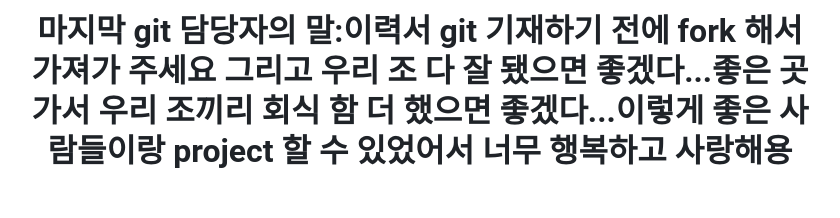
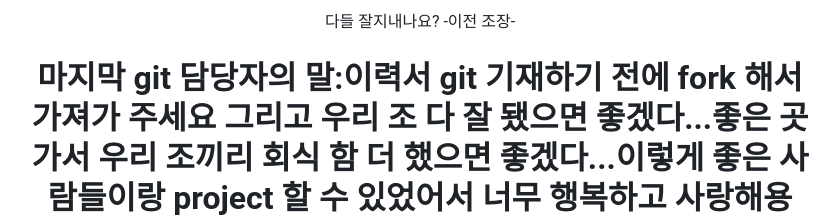
Before and after one commit to hye5nee123/Iting, a Markdown page: README.md, the part around the change. Drawn GitHub-style; blank space fills up the shorter version.

```diff
--- a/README.md
+++ b/README.md
@@ -1,4 +1,6 @@
 <div align='center'>
+
+<p>다들 잘지내나요? -이전 조장-</p>
 
 <h1>마지막 git 담당자의 말:이력서 git 기재하기 전에 fork 해서 가져가 주세요
 그리고 우리 조 다 잘 됐으면 좋겠다...좋은 곳 가서 우리 조끼리 회식
```
